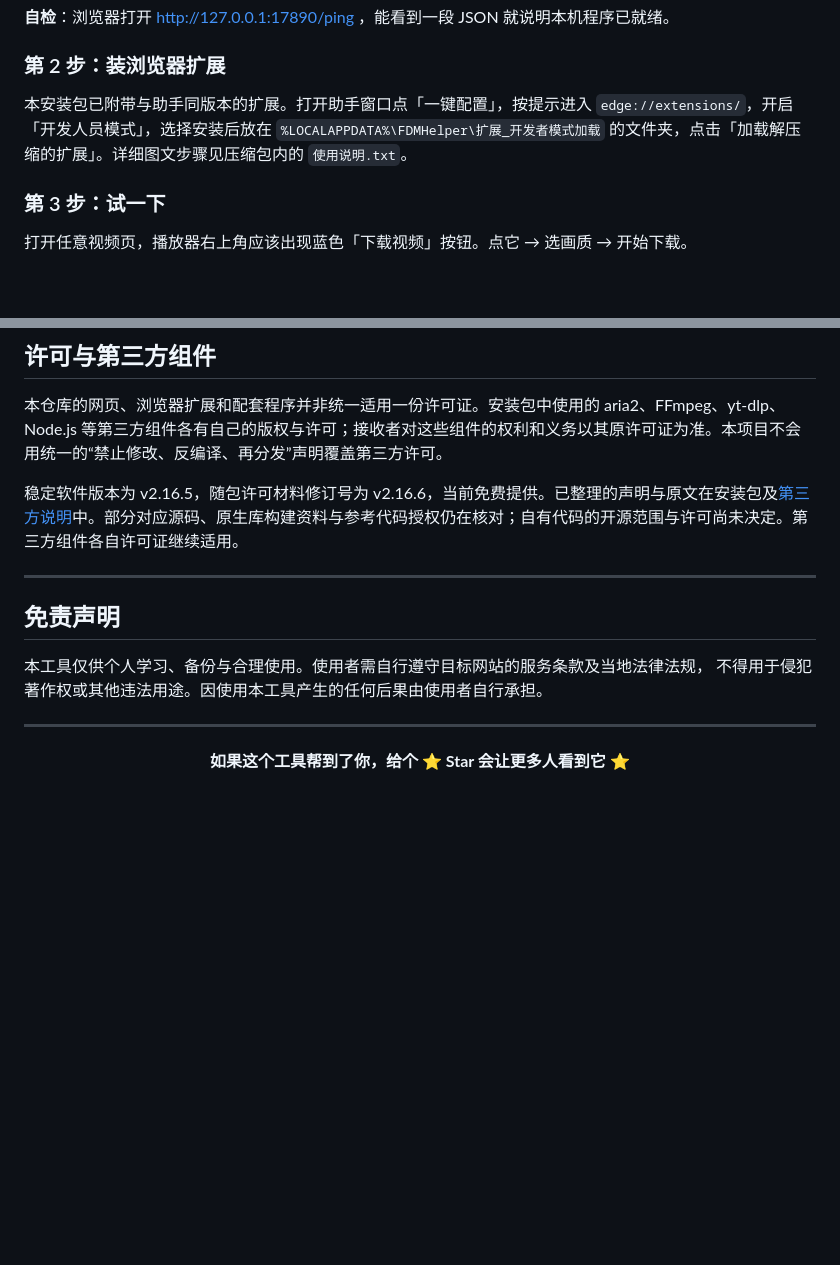
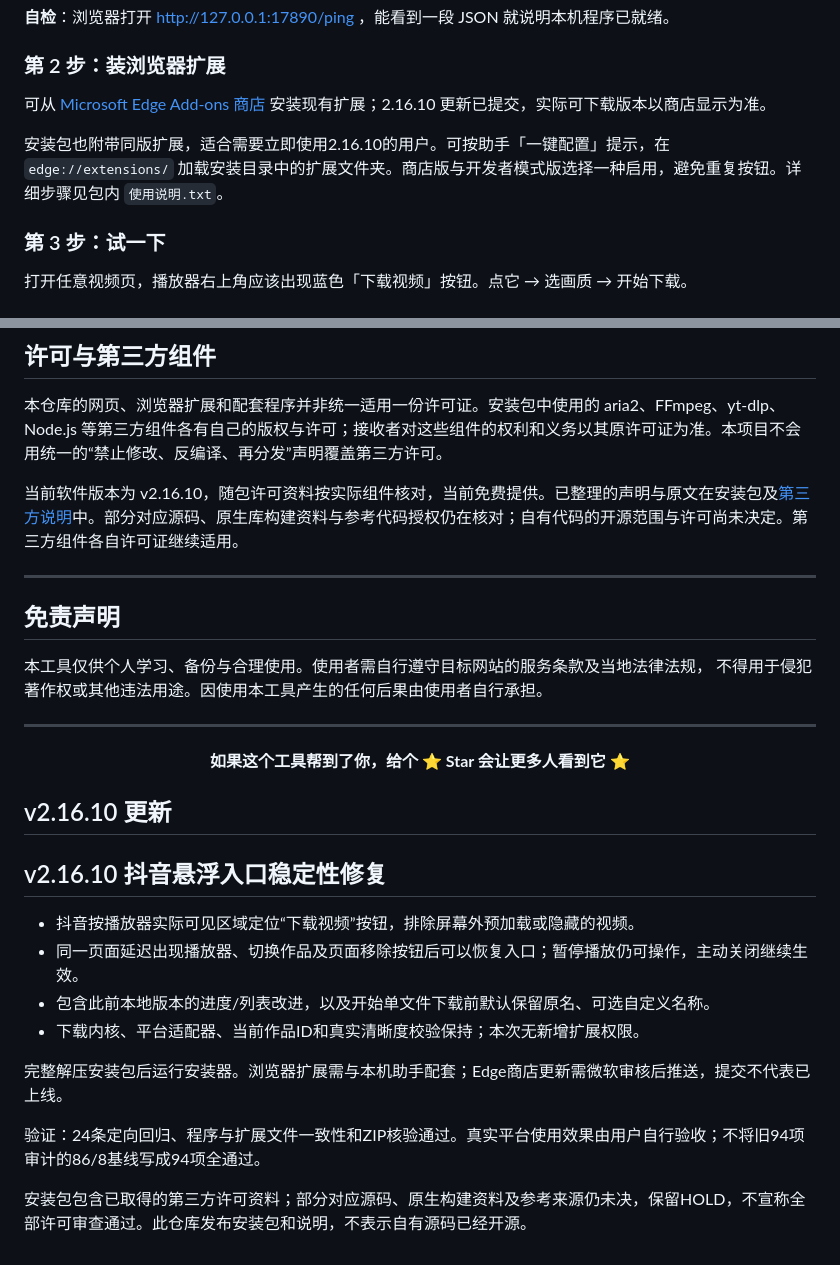
Before and after one commit to zhaocai4131-hub/xuanfu-download-helper, a Markdown page: README.md, 2 parts joined by grey strips. GitHub-like rendering; blank space fills up the shorter version.

Commit message:
docs: update v2.16.10 download and release information

```diff
--- a/README.md
+++ b/README.md
@@ -139,7 +139,9 @@
 
 ### 第 2 步：装浏览器扩展
 
-本安装包已附带与助手同版本的扩展。打开助手窗口点「一键配置」，按提示进入 `edge://extensions/`，开启「开发人员模式」，选择安装后放在 `%LOCALAPPDATA%\FDMHelper\扩展_开发者模式加载` 的文件夹，点击「加载解压缩的扩展」。详细图文步骤见压缩包内的 `使用说明.txt`。
+可从 [Microsoft Edge Add-ons 商店](https://microsoftedge.microsoft.com/addons/detail/indediildpkhgcdbncojjbbangjchkbn) 安装现有扩展；2.16.10 更新已提交，实际可下载版本以商店显示为准。
+
+安装包也附带同版扩展，适合需要立即使用2.16.10的用户。可按助手「一键配置」提示，在 `edge://extensions/` 加载安装目录中的扩展文件夹。商店版与开发者模式版选择一种启用，避免重复按钮。详细步骤见包内 `使用说明.txt`。
 
 ### 第 3 步：试一下
 
@@ -271,7 +273,7 @@
 
 本仓库的网页、浏览器扩展和配套程序并非统一适用一份许可证。安装包中使用的 aria2、FFmpeg、yt-dlp、Node.js 等第三方组件各有自己的版权与许可；接收者对这些组件的权利和义务以其原许可证为准。本项目不会用统一的“禁止修改、反编译、再分发”声明覆盖第三方许可。
 
-稳定软件版本为 v2.16.5，随包许可材料修订号为 v2.16.6，当前免费提供。已整理的声明与原文在安装包及[第三方说明](./THIRD_PARTY_NOTICES.md)中。部分对应源码、原生库构建资料与参考代码授权仍在核对；自有代码的开源范围与许可尚未决定。第三方组件各自许可证继续适用。
+当前软件版本为 v2.16.10，随包许可资料按实际组件核对，当前免费提供。已整理的声明与原文在安装包及[第三方说明](./THIRD_PARTY_NOTICES.md)中。部分对应源码、原生库构建资料与参考代码授权仍在核对；自有代码的开源范围与许可尚未决定。第三方组件各自许可证继续适用。
 
 ---
 
@@ -287,3 +289,19 @@
 **如果这个工具帮到了你，给个 ⭐ Star 会让更多人看到它** ⭐
 
 </div>
+
+
+## v2.16.10 更新
+
+## v2.16.10 抖音悬浮入口稳定性修复
+
+- 抖音按播放器实际可见区域定位“下载视频”按钮，排除屏幕外预加载或隐藏的视频。
+- 同一页面延迟出现播放器、切换作品及页面移除按钮后可以恢复入口；暂停播放仍可操作，主动关闭继续生效。
+- 包含此前本地版本的进度/列表改进，以及开始单文件下载前默认保留原名、可选自定义名称。
+- 下载内核、平台适配器、当前作品ID和真实清晰度校验保持；本次无新增扩展权限。
+
+完整解压安装包后运行安装器。浏览器扩展需与本机助手配套；Edge商店更新需微软审核后推送，提交不代表已上线。
+
+验证：24条定向回归、程序与扩展文件一致性和ZIP核验通过。真实平台使用效果由用户自行验收；不将旧94项审计的86/8基线写成94项全通过。
+
+安装包包含已取得的第三方许可资料；部分对应源码、原生构建资料及参考来源仍未决，保留HOLD，不宣称全部许可审查通过。此仓库发布安装包和说明，不表示自有源码已经开源。
```
Also changed, not shown: other parts of README.md (+2 -2 lines).
